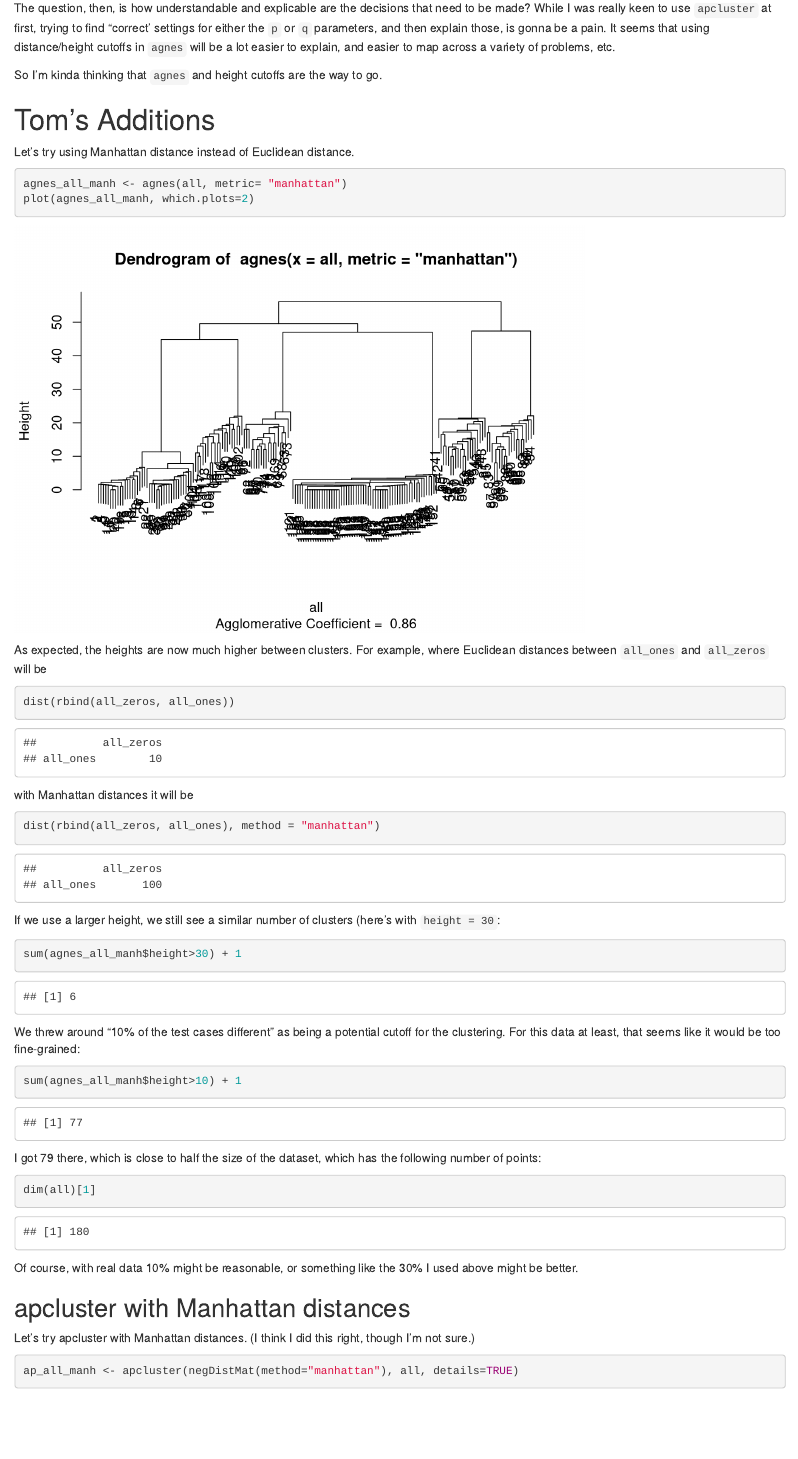
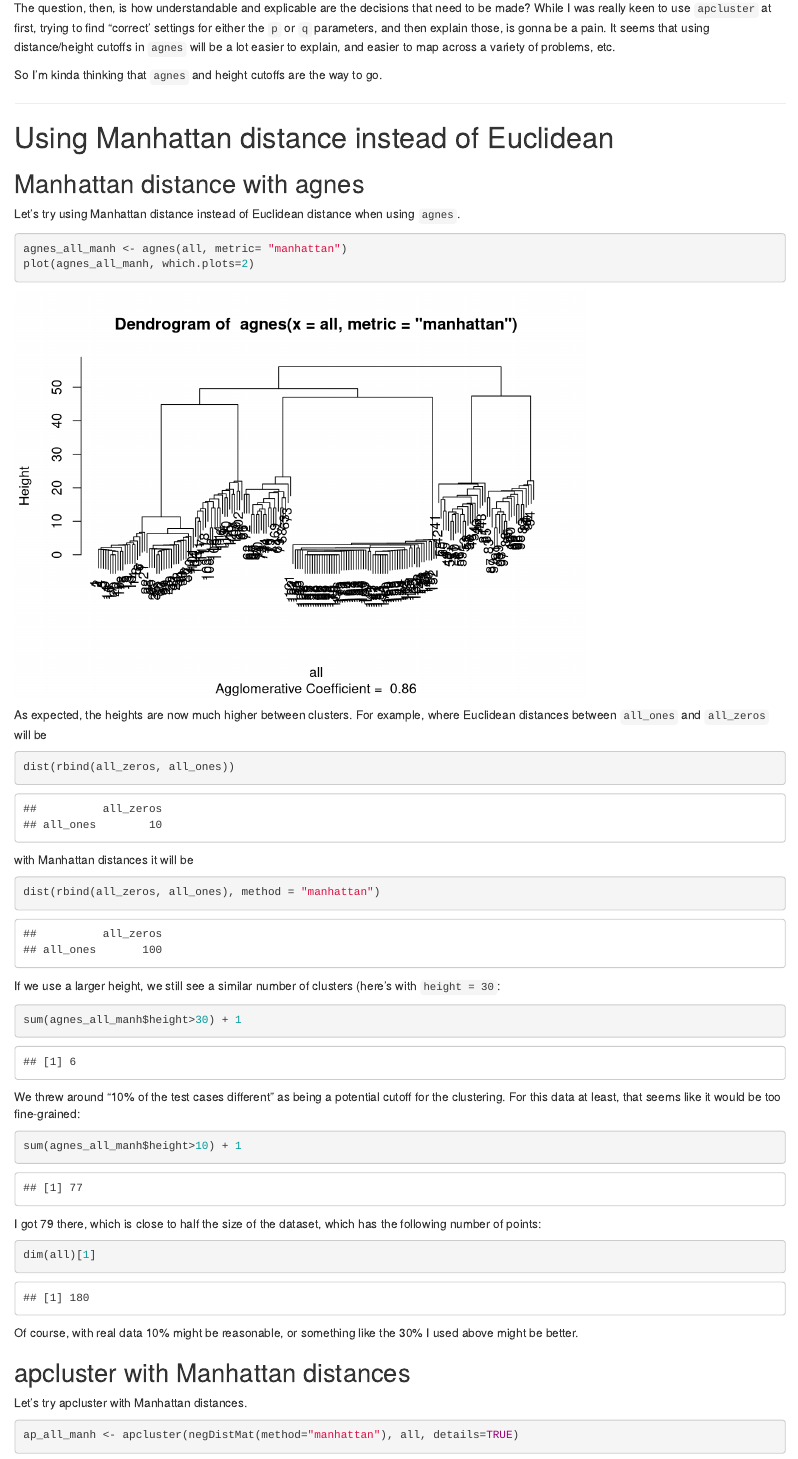
Before and after one commit to thelmuth/lexicase-clusturing-analysis, an R Markdown document (R_notebooks/Binary_vector_clustering.Rmd): the page in a window 1100 px wide, from 4510 px down before the commit and from 4530 px down after it, so that both start at the same text. Rendered offline with R 4.5, knitr and Pandoc, with nearby package versions; code that draws random numbers runs with fixed seeds of ours; some code elsewhere in the file could not run offline.

Commit message:
Renamed "Tom's Additions" to "Using Manhattan distance".
That last "Manhattan" section probably ought to be moved somewhere higher in the document, with the Conclusions correspondingly updated.

````diff
--- a/R_notebooks/Binary_vector_clustering.Rmd
+++ b/R_notebooks/Binary_vector_clustering.Rmd
@@ -152,9 +152,13 @@ The question, then, is how understandable and explicable are the decisions that
 
 So I'm kinda thinking that `agnes` and height cutoffs are the way to go.
 
-# Tom's Additions
+---
 
-Let's try using Manhattan distance instead of Euclidean distance.
+# Using Manhattan distance instead of Euclidean
+
+## Manhattan distance with agnes
+
+Let's try using Manhattan distance instead of Euclidean distance when using `agnes`.
 
 ```{r}
 agnes_all_manh <- agnes(all, metric= "manhattan")
@@ -195,7 +199,7 @@ Of course, with real data 10% might be reasonable, or something like the 30% I u
 
 ## apcluster with Manhattan distances
 
-Let's try apcluster with Manhattan distances. (I think I did this right, though I'm not sure.)
+Let's try apcluster with Manhattan distances.
 
 ```{r}
 ap_all_manh <- apcluster(negDistMat(method="manhattan"), all, details=TRUE)
````
